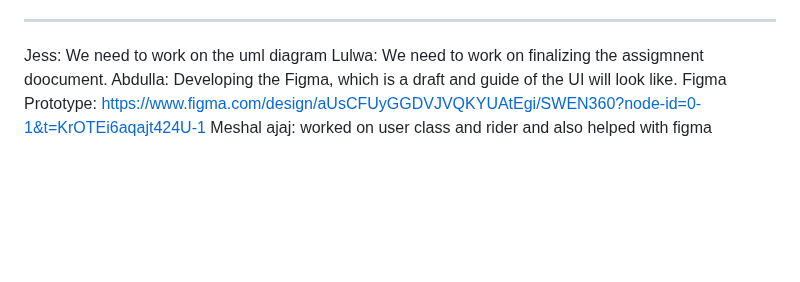
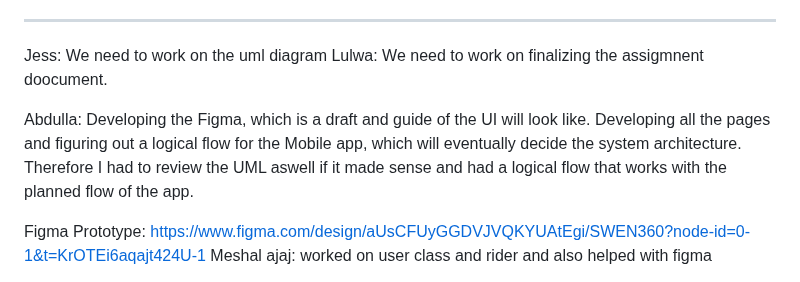
Before and after one commit to devZiyad/UniPool, a Markdown page: README.md, the part around the change. Rendered like a GitHub page; blank space fills up the shorter version.

Commit message:
Update README with detailed Figma and UML notes
Expanded Abdulla's comments on Figma development and UML review.

```diff
--- a/README.md
+++ b/README.md
@@ -77,7 +77,10 @@ For the next sprint, I plan to transition towards **backend implementation**, fo
 
 Jess: We need to work on the uml diagram
 Lulwa: We need to work on finalizing the assigmnent doocument.
-Abdulla: Developing the Figma, which is a draft and guide of the UI will look like.
+
+Abdulla: Developing the Figma, which is a draft and guide of the UI will look like. Developing all the pages and figuring out a logical flow for the Mobile app, which will eventually decide the system architecture. Therefore I had to review the UML aswell if it made sense and had a logical flow that works with the planned flow of the app.
+
+
 Figma Prototype: https://www.figma.com/design/aUsCFUyGGDVJVQKYUAtEgi/SWEN360?node-id=0-1&t=KrOTEi6aqajt424U-1
 Meshal ajaj: worked on user class and rider and also helped with figma
 
```
